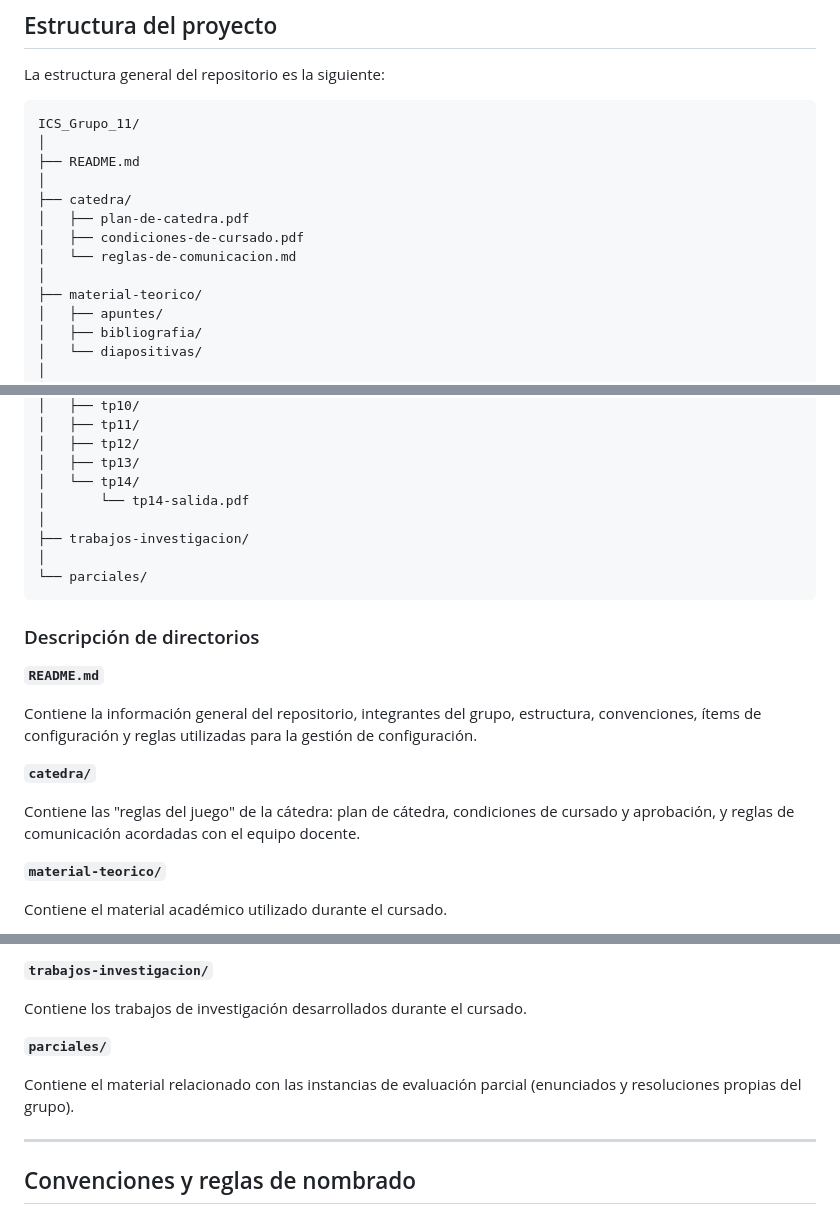
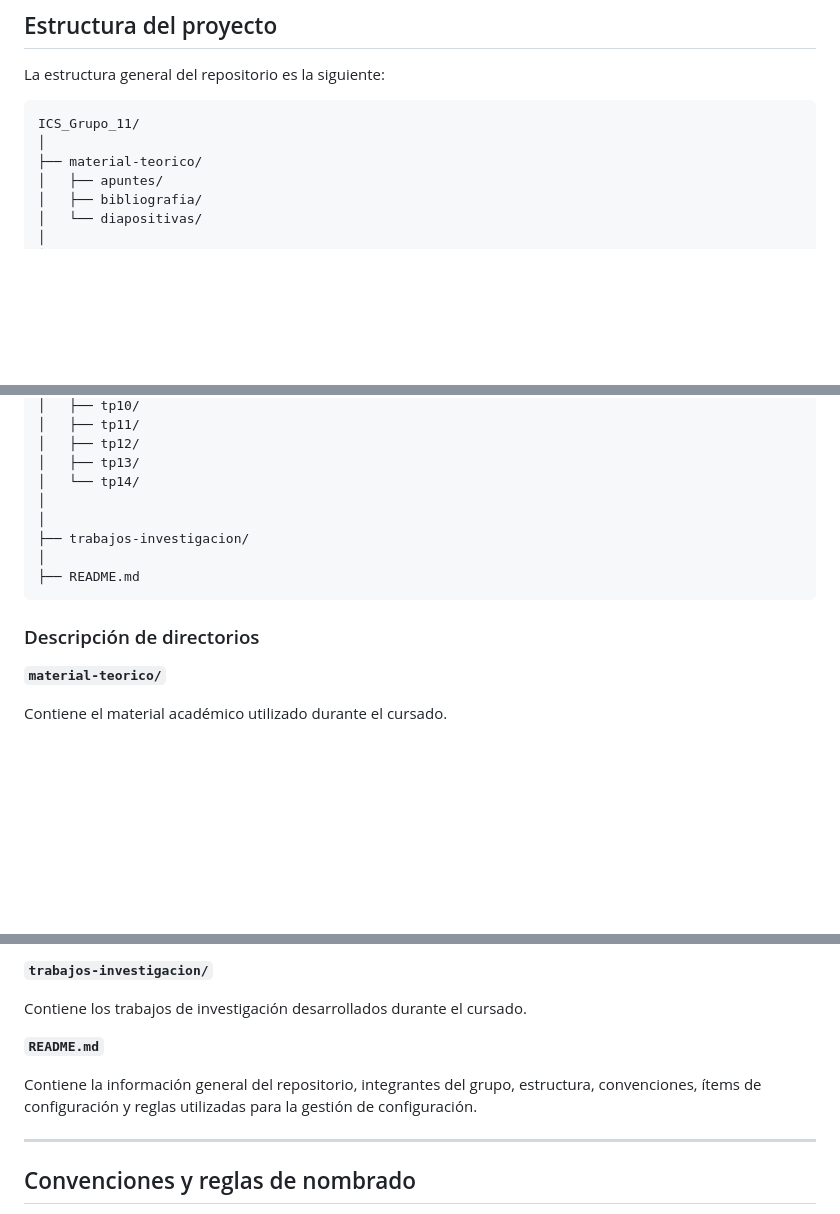
Before and after one commit to pepomendez1/ICS_Grupo_11, a Markdown page: README.md, 3 parts joined by grey strips. Rendered like a GitHub page; blank space fills up the shorter version.

Commit message:
Revisé y corregí README
corregí algunas carpetas del readme para que quedara consistente con la estructura real del proyecto

````diff
--- a/README.md
+++ b/README.md
@@ -88,13 +88,6 @@ La estructura general del repositorio es la siguiente:
 ```
 ICS_Grupo_11/
 │
-├── README.md
-│
-├── catedra/
-│   ├── plan-de-catedra.pdf
-│   ├── condiciones-de-cursado.pdf
-│   └── reglas-de-comunicacion.md
-│
 ├── material-teorico/
 │   ├── apuntes/
 │   ├── bibliografia/
@@ -117,22 +110,14 @@ ICS_Grupo_11/
 │   ├── tp12/
 │   ├── tp13/
 │   └── tp14/
-│       └── tp14-salida.pdf
+│
 │
 ├── trabajos-investigacion/
 │
-└── parciales/
+├── README.md
 ```
 
 ### Descripción de directorios
-
-**`README.md`**
-
-Contiene la información general del repositorio, integrantes del grupo, estructura, convenciones, ítems de configuración y reglas utilizadas para la gestión de configuración.
-
-**`catedra/`**
-
-Contiene las "reglas del juego" de la cátedra: plan de cátedra, condiciones de cursado y aprobación, y reglas de comunicación acordadas con el equipo docente.
 
 **`material-teorico/`**
 
@@ -160,9 +145,9 @@ tp14/
 
 Contiene los trabajos de investigación desarrollados durante el cursado.
 
-**`parciales/`**
+**`README.md`**
 
-Contiene el material relacionado con las instancias de evaluación parcial (enunciados y resoluciones propias del grupo).
+Contiene la información general del repositorio, integrantes del grupo, estructura, convenciones, ítems de configuración y reglas utilizadas para la gestión de configuración.
 
 ---
 
````
